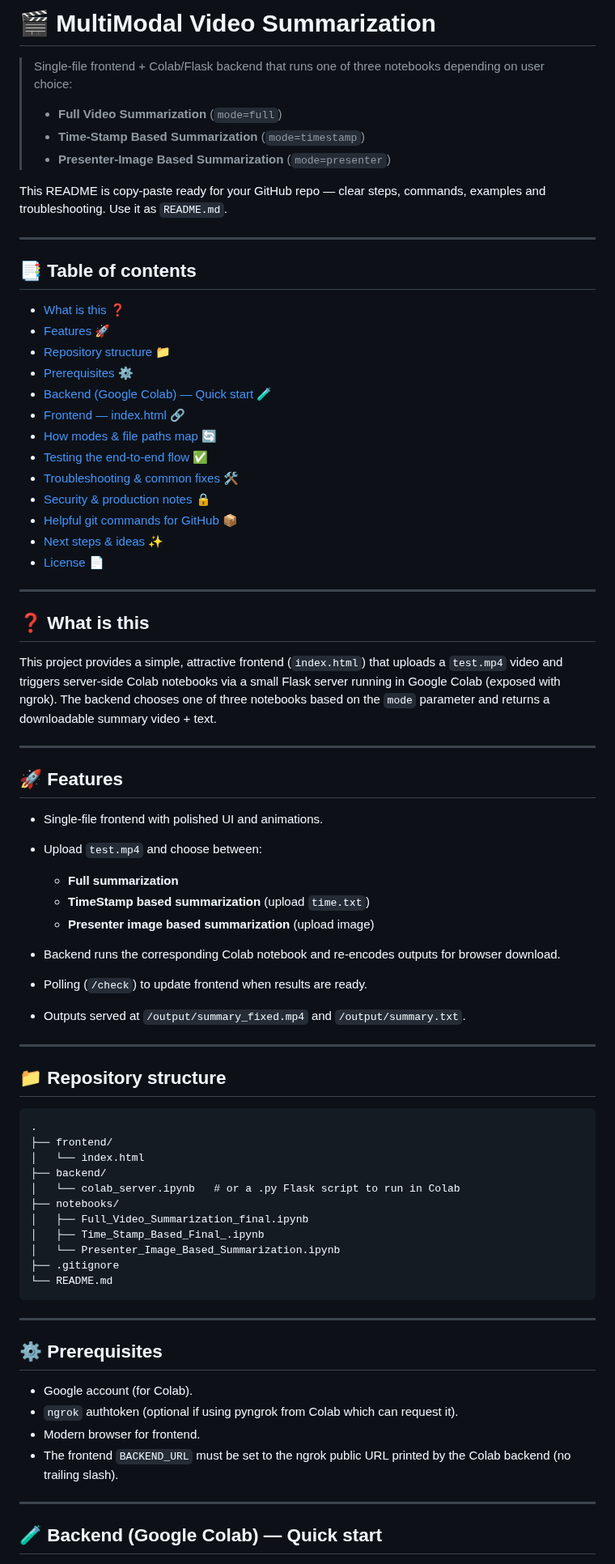
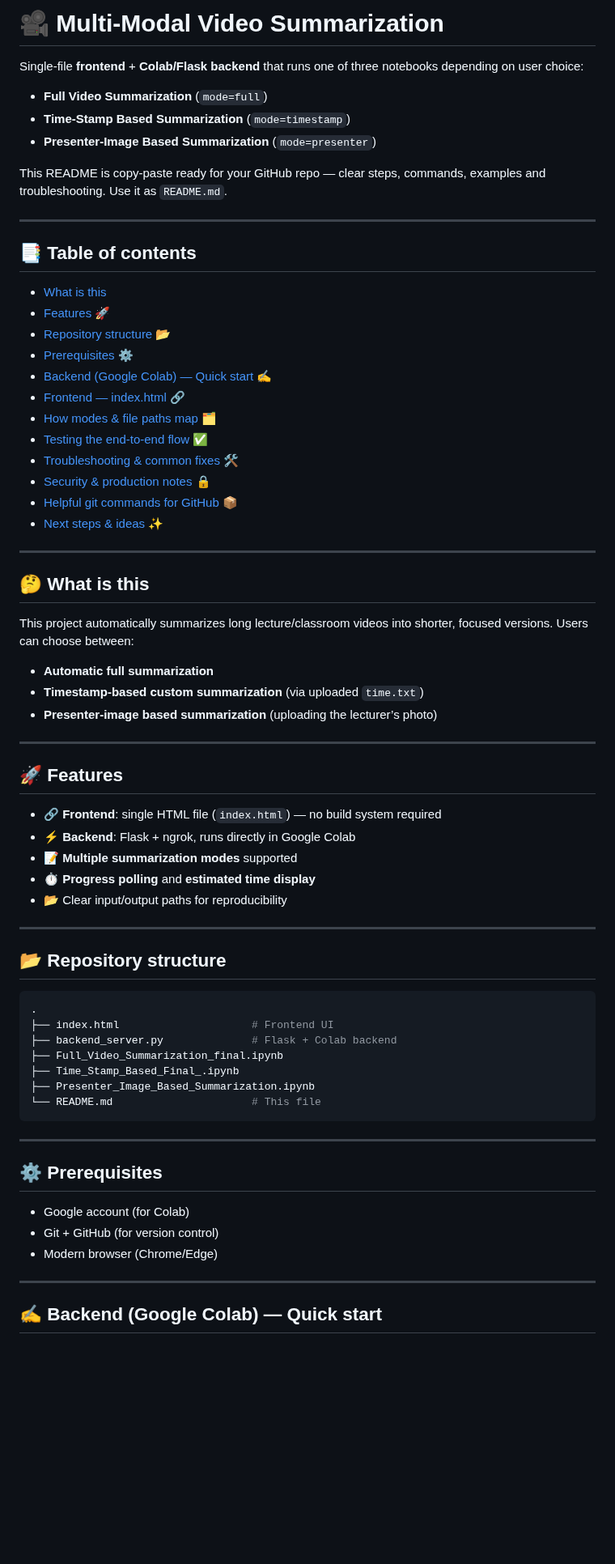
Before and after one commit to kartik99kumar1/Multimodal_Video_Summarization_Final_Year_Project_2025, a Markdown page: README.md, the part around one of its changes. Shown at 81% size. Drawn GitHub-style; blank space fills up the shorter version.

````diff
--- a/README.md
+++ b/README.md
@@ -1,79 +1,73 @@
-# 🎬 MultiModal Video Summarization
+# 🎥 Multi‑Modal Video Summarization
 
-> Single-file frontend + Colab/Flask backend that runs one of three notebooks depending on user choice:
->
-> * **Full Video Summarization** (`mode=full`)
-> * **Time-Stamp Based Summarization** (`mode=timestamp`)
-> * **Presenter-Image Based Summarization** (`mode=presenter`)
+Single‑file **frontend** + **Colab/Flask backend** that runs one of three notebooks depending on user choice:
 
-This README is copy-paste ready for your GitHub repo — clear steps, commands, examples and troubleshooting. Use it as `README.md`.
+* **Full Video Summarization** (`mode=full`)
+* **Time‑Stamp Based Summarization** (`mode=timestamp`)
+* **Presenter‑Image Based Summarization** (`mode=presenter`)
+
+This README is copy‑paste ready for your GitHub repo — clear steps, commands, examples and troubleshooting. Use it as `README.md`.
 
 ---
 
 ## 📑 Table of contents
 
-* [What is this ❓](#what-is-this-)
-* [Features 🚀](#features-)
-* [Repository structure 📁](#repository-structure-)
-* [Prerequisites ⚙️](#prerequisites-️)
-* [Backend (Google Colab) — Quick start 🧪](#backend-google-colab---quick-start-)
-* [Frontend — index.html 🔗](#frontend---indexhtml-)
-* [How modes & file paths map 🔄](#how-modes--file-paths-map-)
-* [Testing the end-to-end flow ✅](#testing-the-end-to-end-flow-)
-* [Troubleshooting & common fixes 🛠️](#troubleshooting--common-fixes-)
-* [Security & production notes 🔒](#security--production-notes-)
-* [Helpful git commands for GitHub 📦](#helpful-git-commands-for-github-)
-* [Next steps & ideas ✨](#next-steps--ideas-)
-* [License 📄](#license-)
+* [What is this](#-what-is-this)
+* [Features 🚀](#-features-)
+* [Repository structure 📂](#-repository-structure-)
+* [Prerequisites ⚙️](#-prerequisites-️)
+* [Backend (Google Colab) — Quick start ✍️](#-backend-google-colab--quick-start-️)
+* [Frontend — index.html 🔗](#-frontend--indexhtml-)
+* [How modes & file paths map 🗂](#-how-modes--file-paths-map-)
+* [Testing the end‑to‑end flow ✅](#-testing-the-endtoend-flow-)
+* [Troubleshooting & common fixes 🛠](#-troubleshooting--common-fixes-)
+* [Security & production notes 🔒](#-security--production-notes-)
+* [Helpful git commands for GitHub 📦](#-helpful-git-commands-for-github-)
+* [Next steps & ideas ✨](#-next-steps--ideas-)
 
 ---
 
-## ❓ What is this
+## 🤔 What is this
 
-This project provides a simple, attractive frontend (`index.html`) that uploads a `test.mp4` video and triggers server-side Colab notebooks via a small Flask server running in Google Colab (exposed with ngrok). The backend chooses one of three notebooks based on the `mode` parameter and returns a downloadable summary video + text.
+This project automatically summarizes long lecture/classroom videos into shorter, focused versions. Users can choose between:
+
+* **Automatic full summarization**
+* **Timestamp‑based custom summarization** (via uploaded `time.txt`)
+* **Presenter‑image based summarization** (uploading the lecturer’s photo)
 
 ---
 
 ## 🚀 Features
 
-* Single-file frontend with polished UI and animations.
-* Upload `test.mp4` and choose between:
-
-  * **Full summarization**
-  * **TimeStamp based summarization** (upload `time.txt`)
-  * **Presenter image based summarization** (upload image)
-* Backend runs the corresponding Colab notebook and re-encodes outputs for browser download.
-* Polling (`/check`) to update frontend when results are ready.
-* Outputs served at `/output/summary_fixed.mp4` and `/output/summary.txt`.
+* 🔗 **Frontend**: single HTML file (`index.html`) — no build system required
+* ⚡ **Backend**: Flask + ngrok, runs directly in Google Colab
+* 📝 **Multiple summarization modes** supported
+* ⏱ **Progress polling** and **estimated time display**
+* 📂 Clear input/output paths for reproducibility
 
 ---
 
-## 📁 Repository structure
+## 📂 Repository structure
 
-```
+```bash
 .
-├── frontend/
-│   └── index.html
-├── backend/
-│   └── colab_server.ipynb   # or a .py Flask script to run in Colab
-├── notebooks/
-│   ├── Full_Video_Summarization_final.ipynb
-│   ├── Time_Stamp_Based_Final_.ipynb
-│   └── Presenter_Image_Based_Summarization.ipynb
-├── .gitignore
-└── README.md
+├── index.html                     # Frontend UI
+├── backend_server.py              # Flask + Colab backend
+├── Full_Video_Summarization_final.ipynb
+├── Time_Stamp_Based_Final_.ipynb
+├── Presenter_Image_Based_Summarization.ipynb
+└── README.md                      # This file
 ```
 
 ---
 
 ## ⚙️ Prerequisites
 
-* Google account (for Colab).
-* `ngrok` authtoken (optional if using pyngrok from Colab which can request it).
-* Modern browser for frontend.
-* The frontend `BACKEND_URL` must be set to the ngrok public URL printed by the Colab backend (no trailing slash).
+* Google account (for Colab)
+* Git + GitHub (for version control)
+* Modern browser (Chrome/Edge)
 
 ---
 
-## 🧪 Backend (Google Colab) — Quick start
+## ✍️ Backend (Google Colab) — Quick start
 
````
Also changed, not shown: other parts of README.md (+48 -98 lines).
